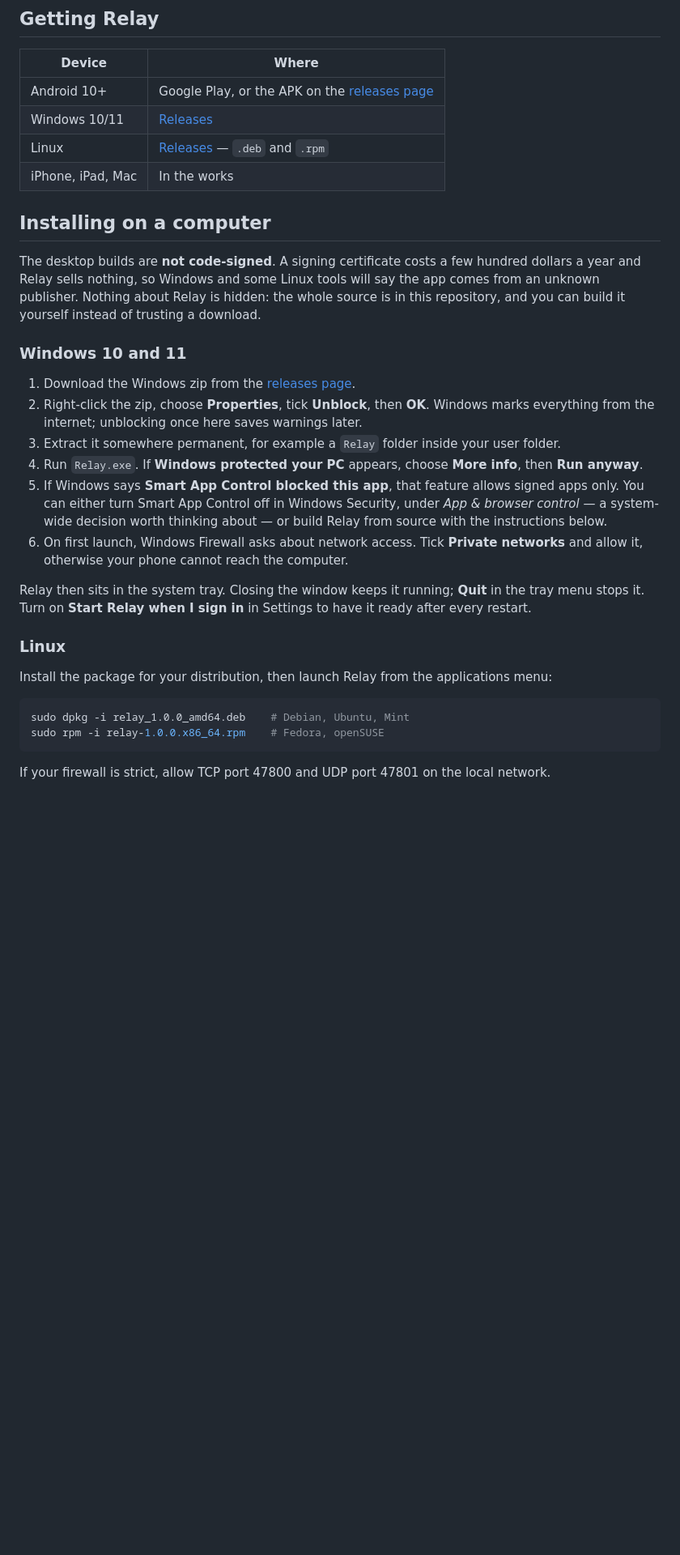
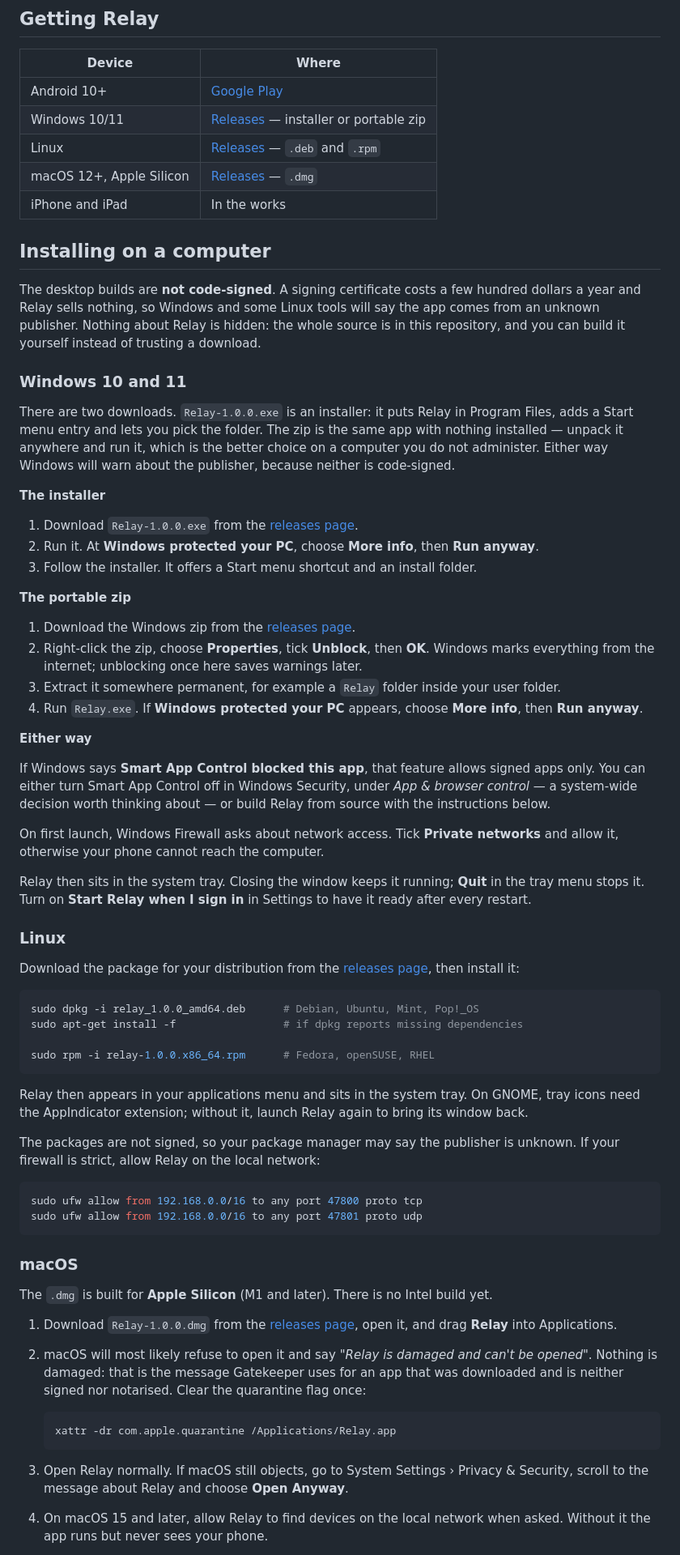
Before and after one commit to NikhilKain/relay, a Markdown page: README.md, the part around one of its changes. Shown at 81% size. Rendered like a GitHub page; blank space fills up the shorter version.

Commit message:
Document the Windows installer and the macOS build
The release now carries an .exe and a .dmg as well, and the .dmg needs a word of
explanation: macOS calls an unsigned app "damaged", which sounds alarming and
sends people away. Say what it means and how to clear it.

Co-Authored-By: Claude Opus 5 <noreply@anthropic.com>

````diff
--- a/README.md
+++ b/README.md
@@ -38,10 +38,11 @@ you approve can reach each other.
 
 | Device | Where |
 | --- | --- |
-| Android 10+ | Google Play, or the APK on the [releases page](../../releases) |
-| Windows 10/11 | [Releases](../../releases) |
+| Android 10+ | [Google Play](https://play.google.com/store/apps/details?id=com.vythera.relay) |
+| Windows 10/11 | [Releases](../../releases) — installer or portable zip |
 | Linux | [Releases](../../releases) — `.deb` and `.rpm` |
-| iPhone, iPad, Mac | In the works |
+| macOS 12+, Apple Silicon | [Releases](../../releases) — `.dmg` |
+| iPhone and iPad | In the works |
 
 ## Installing on a computer
 
@@ -52,18 +53,36 @@ this repository, and you can build it yourself instead of trusting a download.
 
 ### Windows 10 and 11
 
+There are two downloads. `Relay-1.0.0.exe` is an installer: it puts Relay in Program
+Files, adds a Start menu entry and lets you pick the folder. The zip is the same app with
+nothing installed — unpack it anywhere and run it, which is the better choice on a
+computer you do not administer. Either way Windows will warn about the publisher, because
+neither is code-signed.
+
+**The installer**
+
+1. Download `Relay-1.0.0.exe` from the [releases page](../../releases).
+2. Run it. At **Windows protected your PC**, choose **More info**, then **Run anyway**.
+3. Follow the installer. It offers a Start menu shortcut and an install folder.
+
+**The portable zip**
+
 1. Download the Windows zip from the [releases page](../../releases).
 2. Right-click the zip, choose **Properties**, tick **Unblock**, then **OK**. Windows marks
    everything from the internet; unblocking once here saves warnings later.
 3. Extract it somewhere permanent, for example a `Relay` folder inside your user folder.
 4. Run `Relay.exe`. If **Windows protected your PC** appears, choose **More info**, then
    **Run anyway**.
-5. If Windows says **Smart App Control blocked this app**, that feature allows signed apps
-   only. You can either turn Smart App Control off in Windows Security, under
-   *App & browser control* — a system-wide decision worth thinking about — or build Relay
-   from source with the instructions below.
-6. On first launch, Windows Firewall asks about network access. Tick **Private networks**
-   and allow it, otherwise your phone cannot reach the computer.
+
+**Either way**
+
+If Windows says **Smart App Control blocked this app**, that feature allows signed apps
+only. You can either turn Smart App Control off in Windows Security, under *App & browser
+control* — a system-wide decision worth thinking about — or build Relay from source with
+the instructions below.
+
+On first launch, Windows Firewall asks about network access. Tick **Private networks** and
+allow it, otherwise your phone cannot reach the computer.
 
 Relay then sits in the system tray. Closing the window keeps it running; **Quit** in the
 tray menu stops it. Turn on **Start Relay when I sign in** in Settings to have it ready
@@ -71,11 +90,44 @@ after every restart.
 
 ### Linux
 
-Install the package for your distribution, then launch Relay from the applications menu:
+Download the package for your distribution from the [releases page](../../releases), then
+install it:
 
 ```bash
-sudo dpkg -i relay_1.0.0_amd64.deb    # Debian, Ubuntu, Mint
-sudo rpm -i relay-1.0.0.x86_64.rpm    # Fedora, openSUSE
+sudo dpkg -i relay_1.0.0_amd64.deb      # Debian, Ubuntu, Mint, Pop!_OS
+sudo apt-get install -f                 # if dpkg reports missing dependencies
+
+sudo rpm -i relay-1.0.0.x86_64.rpm      # Fedora, openSUSE, RHEL
 ```
 
-If your firewall is strict, allow TCP port 47800 and UDP port 47801 on the local network.
+Relay then appears in your applications menu and sits in the system tray. On GNOME, tray
+icons need the AppIndicator extension; without it, launch Relay again to bring its window
+back.
+
+The packages are not signed, so your package manager may say the publisher is unknown. If
+your firewall is strict, allow Relay on the local network:
+
+```bash
+sudo ufw allow from 192.168.0.0/16 to any port 47800 proto tcp
+sudo ufw allow from 192.168.0.0/16 to any port 47801 proto udp
+```
+
+### macOS
+
+The `.dmg` is built for **Apple Silicon** (M1 and later). There is no Intel build yet.
+
+1. Download `Relay-1.0.0.dmg` from the [releases page](../../releases), open it, and drag
+   **Relay** into Applications.
+2. macOS will most likely refuse to open it and say *"Relay is damaged and can't be
+   opened"*. Nothing is damaged: that is the message Gatekeeper uses for an app that was
+   downloaded and is neither signed nor notarised. Clear the quarantine flag once:
+
+   ```bash
+   xattr -dr com.apple.quarantine /Applications/Relay.app
+   ```
+
+3. Open Relay normally. If macOS still objects, go to System Settings › Privacy &
+   Security, scroll to the message about Relay and choose **Open Anyway**.
+4. On macOS 15 and later, allow Relay to find devices on the local network when asked.
+   Without it the app runs but never sees your phone.
+
````
Also changed, not shown: other parts of README.md (+12 -0 lines).
